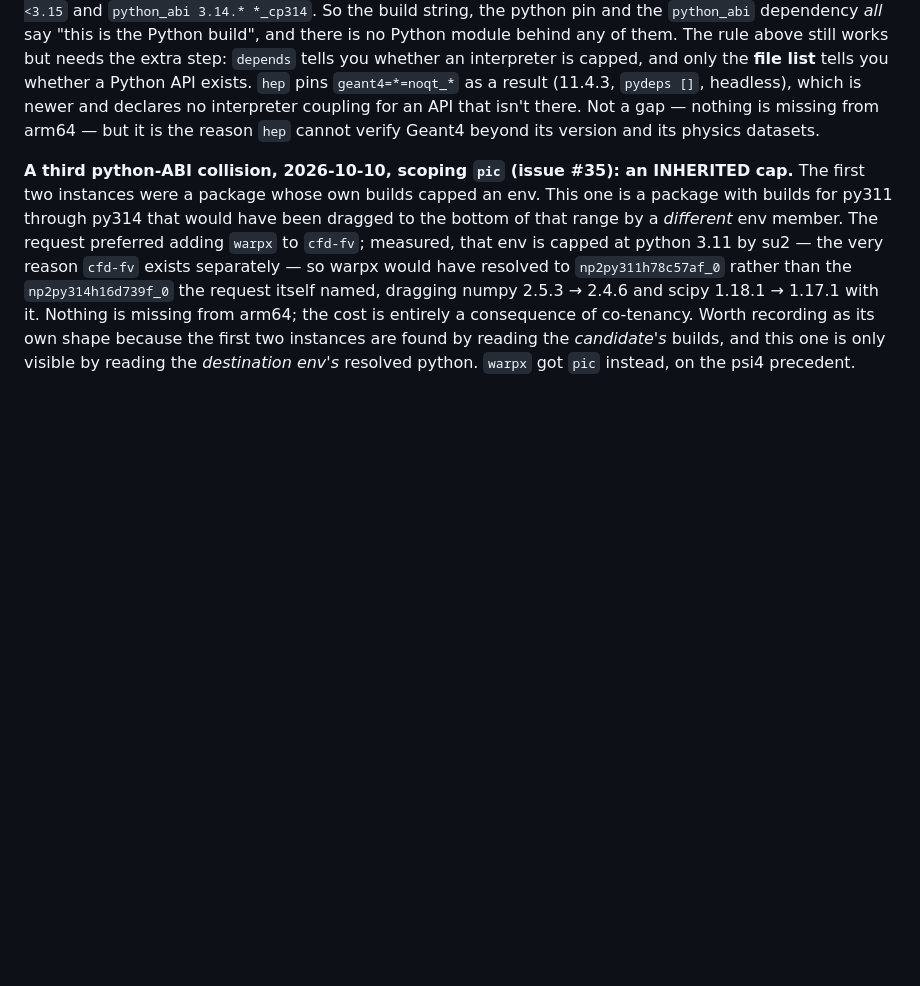
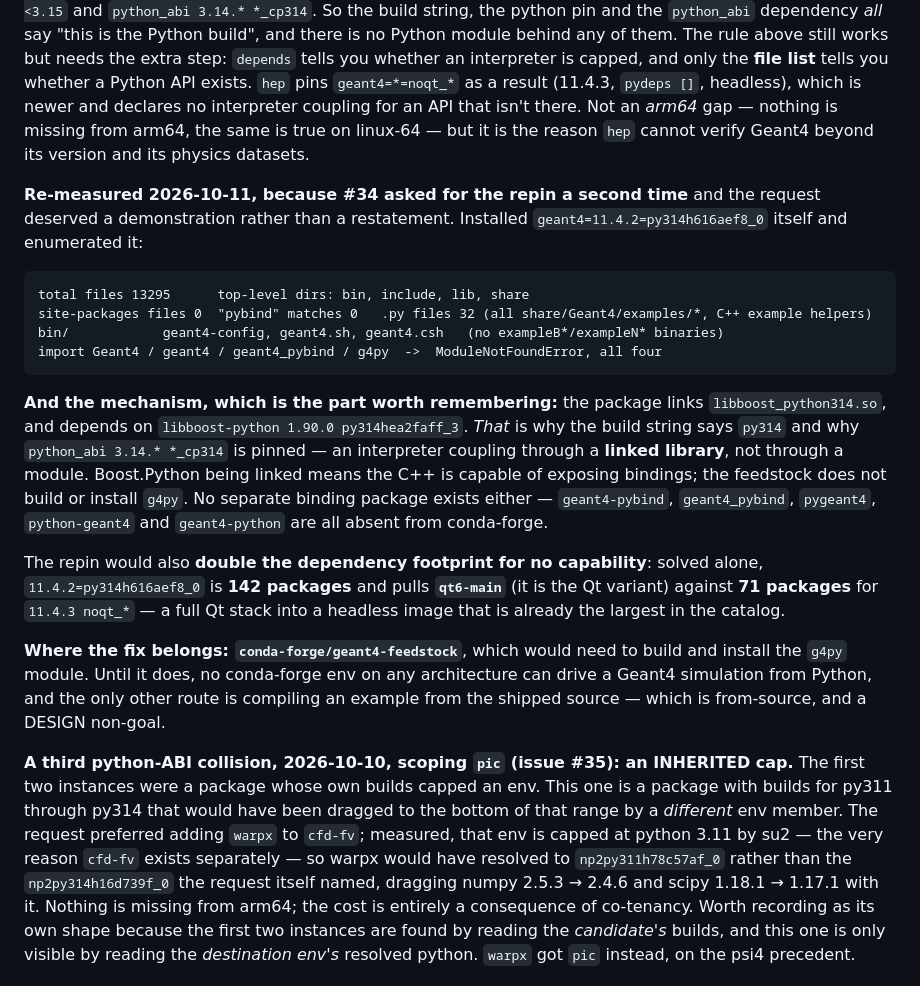
Before and after one commit to playgroundlogic/aarchsci, a Markdown page: GAPS.md, the part around the change. Rendered like a GitHub page; blank space fills up the shorter version.

Commit message:
GAPS.md: demonstrate the geant4 py314 build has no bindings either (#34)
#34 asked a second time for the repin to geant4=11.4.2=py314h616aef8_0, on the evidence
that the SHIPPED image (11.4.3 noqt) has no importable module -- which is correct -- plus
the inference that the py314 build would. The inference is the part that fails, and the
request deserved a demonstration rather than a restatement of my earlier claim. So I
installed that exact build and enumerated it:

  total files            13295
  top-level dirs         bin, include, lib, share
  site-packages files        0
  "pybind" matches           0
  .py files                 32   all under share/Geant4/examples/* (C++ example helpers)
  bin/                   geant4-config, geant4.sh, geant4.csh  (no exampleB*/exampleN*)
  import Geant4 / geant4 / geant4_pybind / g4py   ->   ModuleNotFoundError, all four

And the mechanism, which is the part worth keeping: the package LINKS
libboost_python314.so and depends on libboost-python 1.90.0 py314hea2faff_3. That is why
the build string says py314 and why python_abi 3.14.* *_cp314 is pinned -- an interpreter
coupling through a linked library, not through a module. Boost.Python being linked means
the C++ COULD expose bindings; the feedstock does not build or install g4py. No separate
binding package exists either: geant4-pybind, geant4_pybind, pygeant4, python-geant4 and
geant4-python are all absent from conda-forge.

The repin would also double the footprint for no capability: solved alone,
11.4.2=py314h616aef8_0 is 142 packages and pulls qt6-main (it is the Qt variant) against
71 for 11.4.3 noqt_* -- a full Qt stack into a headless image that is already the
catalog's largest (measured 8.95GB uncompressed vs 1.77 for quantum, 1.93 for pic).

Named conda-forge/geant4-feedstock as where the fix belongs. Until it builds g4py, no
conda-forge env on ANY architecture can drive a Geant4 simulation from Python -- so this
is not an arm64 gap, and linux-64 is identical. Clarified that wording in the entry too.

The requester's underlying point is conceded in full on the issue: Geant4 here is at
SIESTA's level of verification, and the README and site already say so rather than
implying a simulation runs.

````diff
--- a/GAPS.md
+++ b/GAPS.md
@@ -95,9 +95,39 @@ dependency *all* say "this is the Python build", and there is no Python module b
 of them. The rule above still works but needs the extra step: `depends` tells you whether
 an interpreter is capped, and only the **file list** tells you whether a Python API exists.
 `hep` pins `geant4=*=noqt_*` as a result (11.4.3, `pydeps []`, headless), which is newer
-and declares no interpreter coupling for an API that isn't there. Not a gap — nothing is
-missing from arm64 — but it is the reason `hep` cannot verify Geant4 beyond its version and
-its physics datasets.
+and declares no interpreter coupling for an API that isn't there. Not an *arm64* gap —
+nothing is missing from arm64, the same is true on linux-64 — but it is the reason `hep`
+cannot verify Geant4 beyond its version and its physics datasets.
+
+**Re-measured 2026-10-11, because #34 asked for the repin a second time** and the request
+deserved a demonstration rather than a restatement. Installed
+`geant4=11.4.2=py314h616aef8_0` itself and enumerated it:
+
+```
+total files 13295      top-level dirs: bin, include, lib, share
+site-packages files 0  "pybind" matches 0   .py files 32 (all share/Geant4/examples/*, C++ example helpers)
+bin/            geant4-config, geant4.sh, geant4.csh   (no exampleB*/exampleN* binaries)
+import Geant4 / geant4 / geant4_pybind / g4py  ->  ModuleNotFoundError, all four
+```
+
+**And the mechanism, which is the part worth remembering:** the package links
+`libboost_python314.so`, and depends on `libboost-python 1.90.0 py314hea2faff_3`. *That* is
+why the build string says `py314` and why `python_abi 3.14.* *_cp314` is pinned — an
+interpreter coupling through a **linked library**, not through a module. Boost.Python being
+linked means the C++ is capable of exposing bindings; the feedstock does not build or
+install `g4py`. No separate binding package exists either — `geant4-pybind`,
+`geant4_pybind`, `pygeant4`, `python-geant4` and `geant4-python` are all absent from
+conda-forge.
+
+The repin would also **double the dependency footprint for no capability**: solved alone,
+`11.4.2=py314h616aef8_0` is **142 packages** and pulls **`qt6-main`** (it is the Qt variant)
+against **71 packages** for `11.4.3 noqt_*` — a full Qt stack into a headless image that is
+already the largest in the catalog.
+
+**Where the fix belongs: `conda-forge/geant4-feedstock`**, which would need to build and
+install the `g4py` module. Until it does, no conda-forge env on any architecture can drive
+a Geant4 simulation from Python, and the only other route is compiling an example from the
+shipped source — which is from-source, and a DESIGN non-goal.
 
 **A third python-ABI collision, 2026-10-10, scoping `pic` (issue #35): an INHERITED cap.**
 The first two instances were a package whose own builds capped an env. This one is a
````
